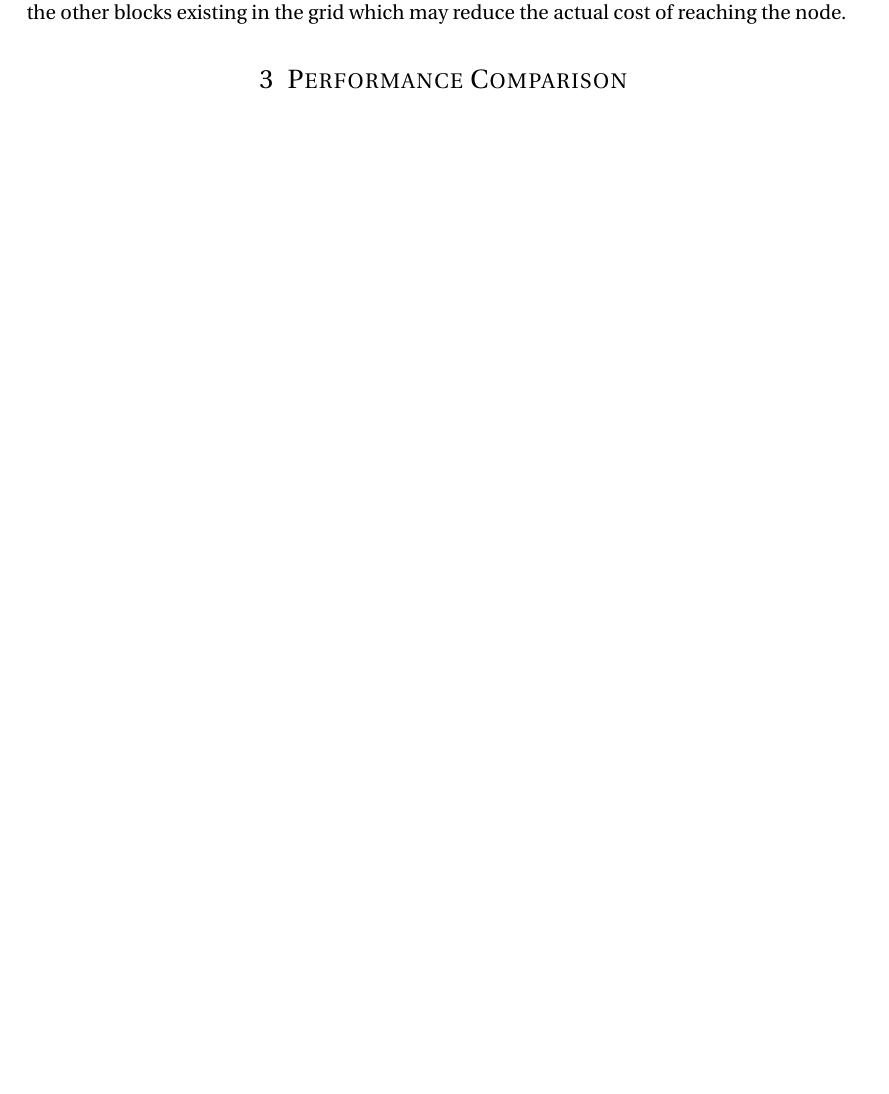
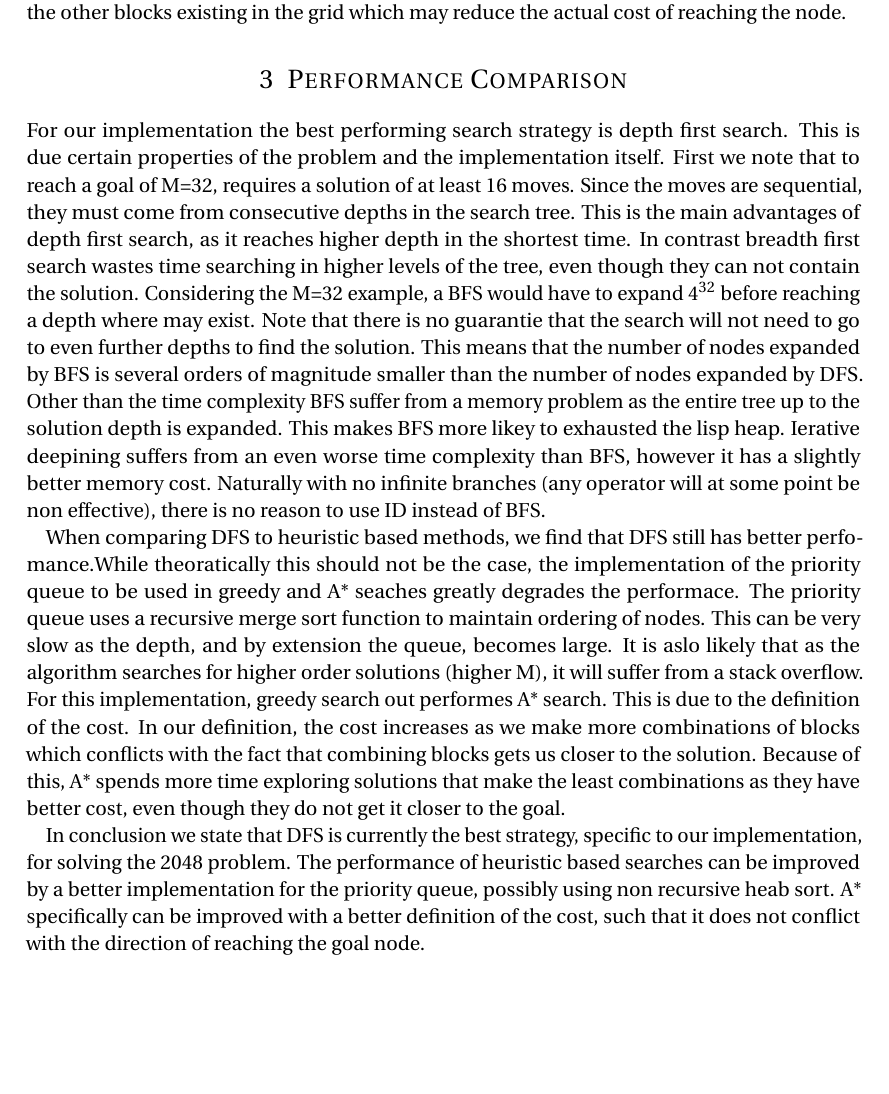
Before and after one commit to sshehata/AI-Exp, a LaTeX document (project-report.tex): part of page 9 of 9, cut so that both start at the same text, the shorter picture padded with empty space. Compiled offline with pdfLaTeX.

Commit message:
Finished the report

```diff
--- a/project-report.tex
+++ b/project-report.tex
@@ -382,6 +382,11 @@ Consideres the number of combination moves that are needed to reach the target b
 Not admissible as it ignores the other blocks existing in the grid which may reduce the actual cost of reaching the node.
 
 \section{Performance Comparison}
+For our implementation the best performing search strategy is depth first search. This is due certain properties of the problem and the implementation itself. First we note that to reach a goal of M=32, requires a solution of at least 16 moves. Since the moves are sequential, they must come from consecutive depths in the search tree. This is the main advantages of depth first search, as it reaches higher depth in the shortest time. In contrast breadth first search wastes time searching in higher levels of the tree, even though they can not contain the solution. Considering the M=32 example, a BFS would have to expand $4^{32}$ before reaching a depth where may exist. Note that there is no guarantie that the search will not need to go to even further depths to find the solution. This means that the number of nodes expanded by BFS is several orders of magnitude smaller than the number of nodes expanded by DFS.
+Other than the time complexity BFS suffer from a memory problem as the entire tree up to the solution depth is expanded. This makes BFS more likey to exhausted the lisp heap. Ierative deepining suffers from an even worse time complexity than BFS, however it has a slightly better memory cost. Naturally with no infinite branches (any operator will at some point be non effective), there is no reason to use ID instead of BFS.
 
+When comparing DFS to heuristic based methods, we find that DFS still has better perfomance.While theoratically this should not be the case, the implementation of the priority queue to be used in greedy and A* seaches greatly degrades the performace. The priority queue uses a recursive merge sort function to maintain ordering of nodes. This can be very slow as the depth, and by extension the queue, becomes large. It is aslo likely that as the algorithm searches for higher order solutions (higher M), it will suffer from a stack overflow. For this implementation, greedy search out performes A* search. This is due to the definition of the cost. In our definition, the cost increases as we make more combinations of blocks which conflicts with the fact that combining blocks gets us closer to the solution. Because of this, A* spends more time exploring solutions that make the least combinations as they have better cost, even though they do not get it closer to the goal.
+
+In conclusion we state that DFS is currently the best strategy, specific to our implementation, for solving the 2048 problem. The performance of heuristic based searches can be improved by a better implementation for the priority queue, possibly using non recursive heab sort. A* specifically can be improved with a better definition of the cost, such that it does not conflict with the direction of reaching the goal node.
 %%% End document
 \end{document}
```
Also changed, not shown: project-report.pdf.
